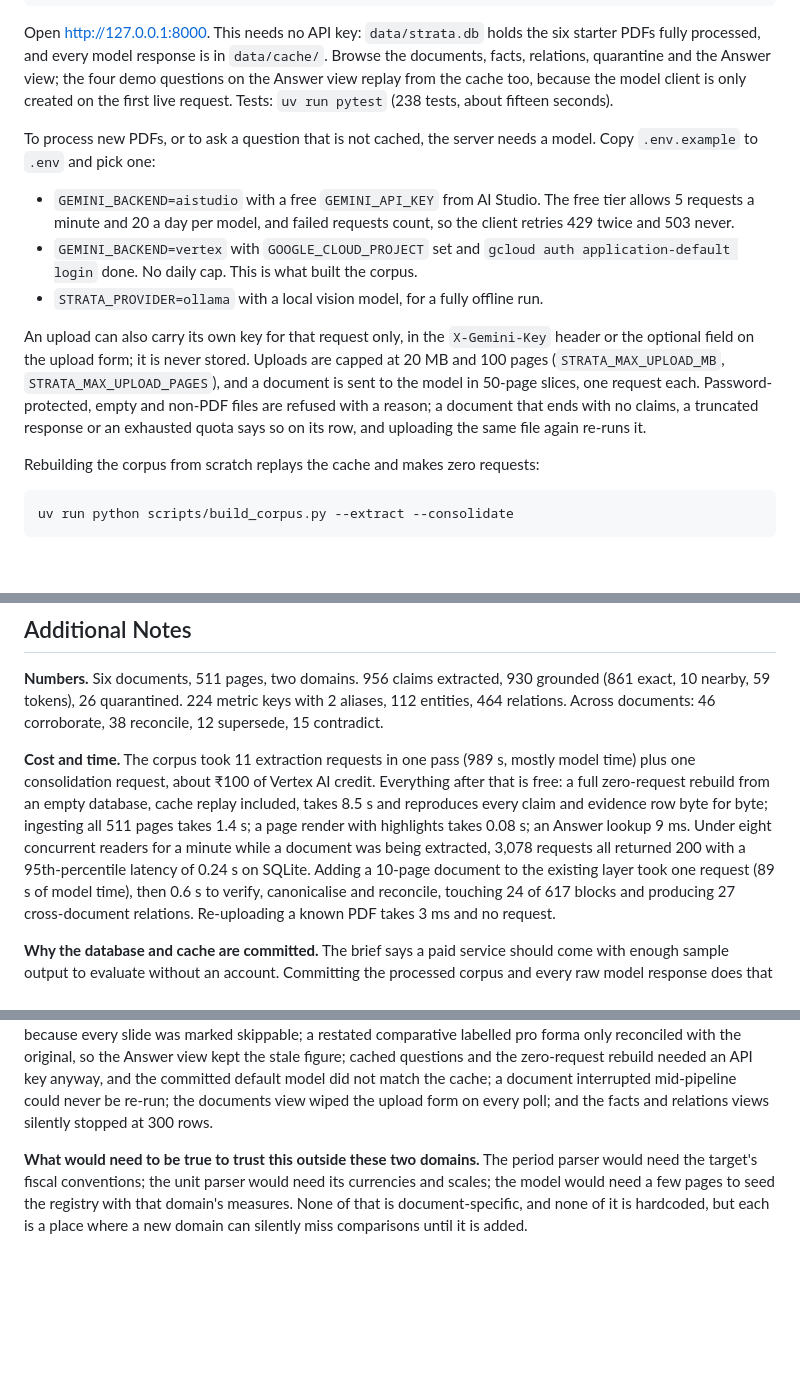
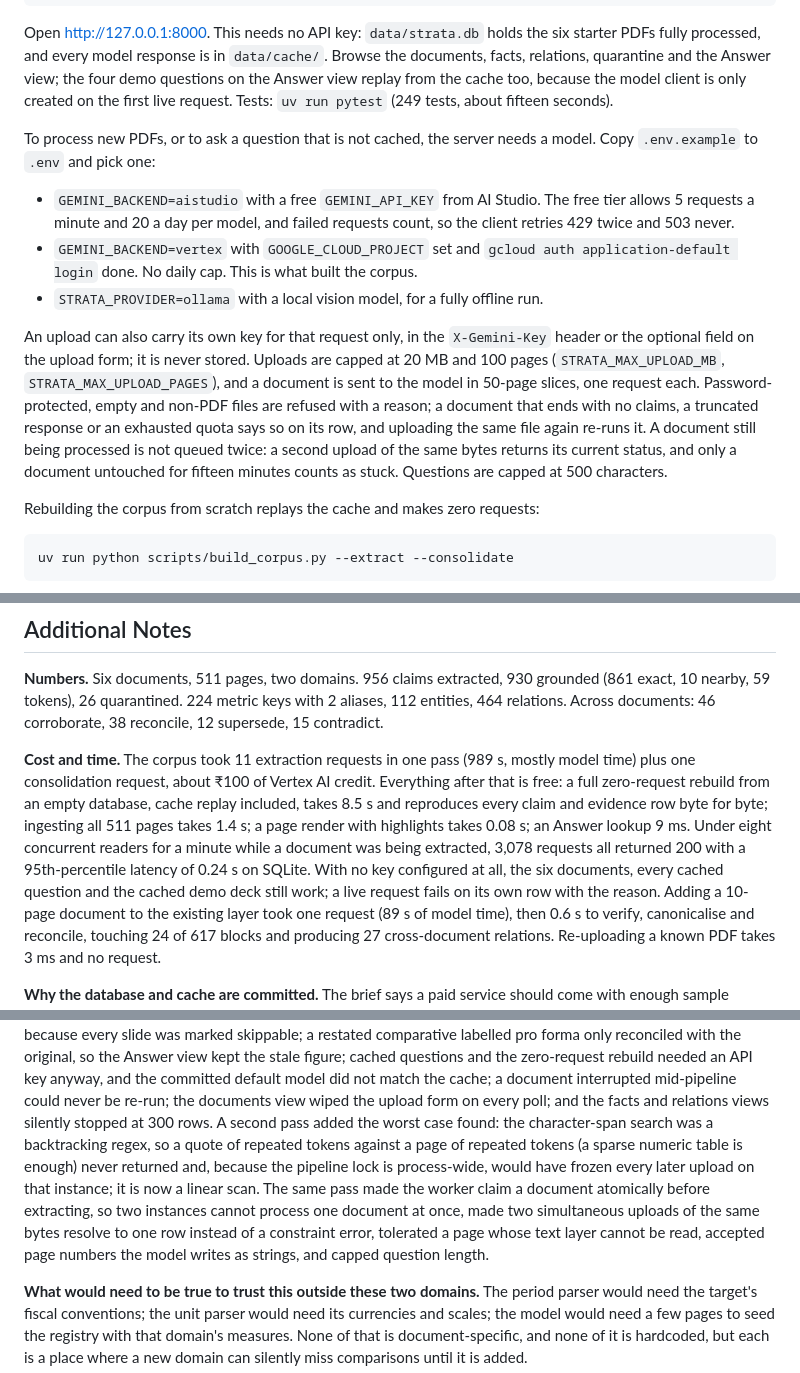
Before and after one commit to rxshabN/superjoin-task-strata, a Markdown page: README.md, 3 parts joined by grey strips. GitHub-like rendering; blank space fills up the shorter version.

Commit message:
docs: readme after second end-to-end pass

```diff
--- a/README.md
+++ b/README.md
@@ -26,7 +26,7 @@ Open http://127.0.0.1:8000. This needs no API key: `data/strata.db` holds the si
 PDFs fully processed, and every model response is in `data/cache/`. Browse the documents,
 facts, relations, quarantine and the Answer view; the four demo questions on the Answer view
 replay from the cache too, because the model client is only created on the first live
-request. Tests: `uv run pytest` (238 tests, about fifteen seconds).
+request. Tests: `uv run pytest` (249 tests, about fifteen seconds).
 
 To process new PDFs, or to ask a question that is not cached, the server needs a model.
 Copy `.env.example` to `.env` and pick one:
@@ -43,7 +43,10 @@ the optional field on the upload form; it is never stored. Uploads are capped at
 100 pages (`STRATA_MAX_UPLOAD_MB`, `STRATA_MAX_UPLOAD_PAGES`), and a document is sent to the
 model in 50-page slices, one request each. Password-protected, empty and non-PDF files are
 refused with a reason; a document that ends with no claims, a truncated response or an
-exhausted quota says so on its row, and uploading the same file again re-runs it.
+exhausted quota says so on its row, and uploading the same file again re-runs it. A document
+still being processed is not queued twice: a second upload of the same bytes returns its
+current status, and only a document untouched for fifteen minutes counts as stuck. Questions
+are capped at 500 characters.
 
 Rebuilding the corpus from scratch replays the cache and makes zero requests:
 
@@ -270,7 +273,9 @@ is free: a full zero-request rebuild from an empty database, cache replay includ
 and reproduces every claim and evidence row byte for byte; ingesting all 511 pages takes 1.4 s;
 a page render with highlights takes 0.08 s; an Answer lookup 9 ms. Under eight concurrent
 readers for a minute while a document was being extracted, 3,078 requests all returned 200
-with a 95th-percentile latency of 0.24 s on SQLite.
+with a 95th-percentile latency of 0.24 s on SQLite. With no key configured at all, the six
+documents, every cached question and the cached demo deck still work; a live request fails on
+its own row with the reason.
 Adding a 10-page document to the existing layer took one request (89 s of model time), then
 0.6 s to verify, canonicalise and reconcile, touching 24 of 617 blocks and producing 27
 cross-document relations. Re-uploading a known PDF takes 3 ms and no request.
@@ -298,6 +303,14 @@ with the original, so the Answer view kept the stale figure; cached questions an
 zero-request rebuild needed an API key anyway, and the committed default model did not match
 the cache; a document interrupted mid-pipeline could never be re-run; the documents view wiped
 the upload form on every poll; and the facts and relations views silently stopped at 300 rows.
+A second pass added the worst case found: the character-span search was a backtracking regex,
+so a quote of repeated tokens against a page of repeated tokens (a sparse numeric table is
+enough) never returned and, because the pipeline lock is process-wide, would have frozen every
+later upload on that instance; it is now a linear scan. The same pass made the worker claim a
+document atomically before extracting, so two instances cannot process one document at once,
+made two simultaneous uploads of the same bytes resolve to one row instead of a constraint
+error, tolerated a page whose text layer cannot be read, accepted page numbers the model
+writes as strings, and capped question length.
 
 **What would need to be true to trust this outside these two domains.** The period parser
 would need the target's fiscal conventions; the unit parser would need its currencies and
```
Also changed, not shown: other parts of README.md (+3 -3 lines).
